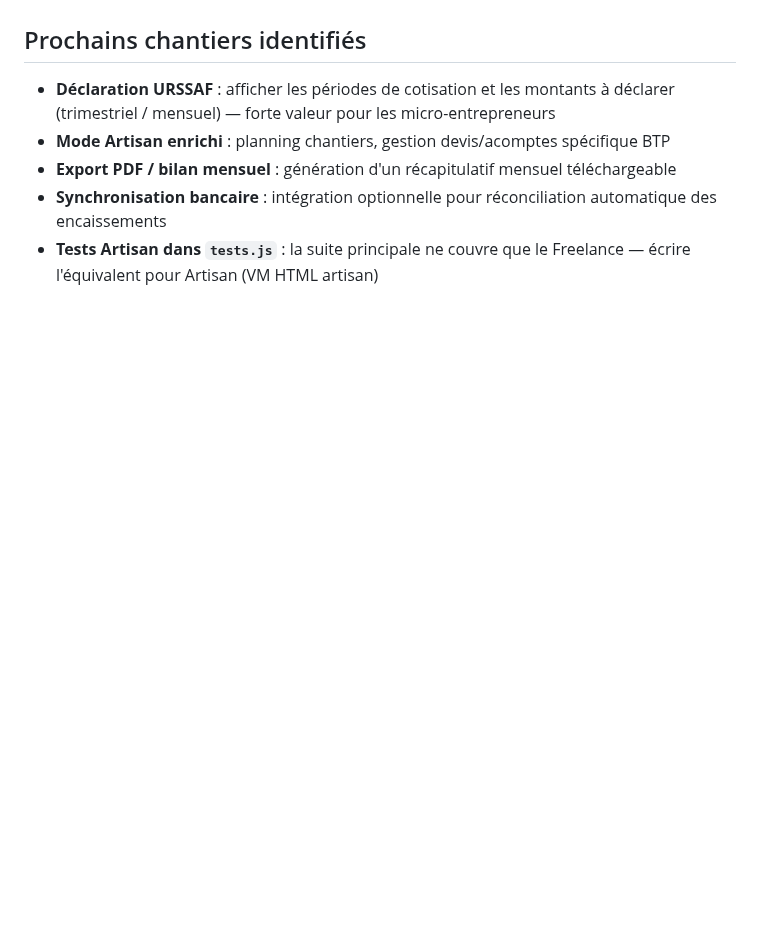
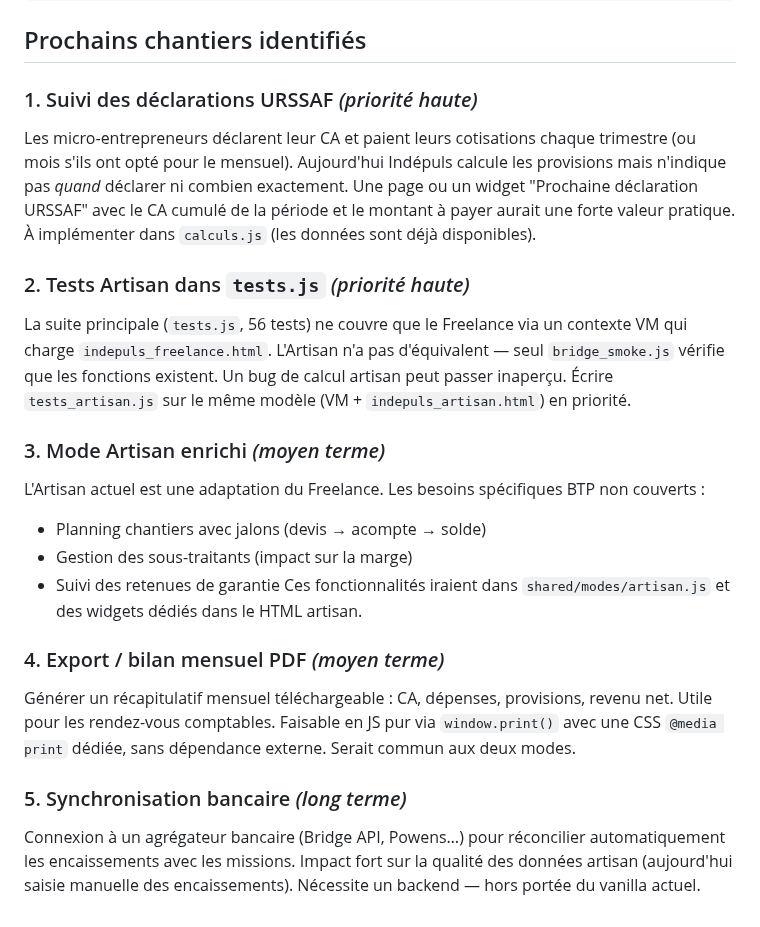
Before and after one commit to indepuls/indepuls, a Markdown page: CLAUDE.md, the part around one of its changes. Rendered like a GitHub page; blank space fills up the shorter version.

```diff
--- a/CLAUDE.md
+++ b/CLAUDE.md
@@ -312,8 +340,21 @@ ARCH_INSIGHT_GENERATORS       // tableau extensible pour futures analyses (sourc
 
 ## Prochains chantiers identifiés
 
-- **Déclaration URSSAF** : afficher les périodes de cotisation et les montants à déclarer (trimestriel / mensuel) — forte valeur pour les micro-entrepreneurs
-- **Mode Artisan enrichi** : planning chantiers, gestion devis/acomptes spécifique BTP
-- **Export PDF / bilan mensuel** : génération d'un récapitulatif mensuel téléchargeable
-- **Synchronisation bancaire** : intégration optionnelle pour réconciliation automatique des encaissements
-- **Tests Artisan dans `tests.js`** : la suite principale ne couvre que le Freelance — écrire l'équivalent pour Artisan (VM HTML artisan)
+### 1. Suivi des déclarations URSSAF *(priorité haute)*
+Les micro-entrepreneurs déclarent leur CA et paient leurs cotisations chaque trimestre (ou mois s'ils ont opté pour le mensuel). Aujourd'hui Indépuls calcule les provisions mais n'indique pas *quand* déclarer ni combien exactement. Une page ou un widget "Prochaine déclaration URSSAF" avec le CA cumulé de la période et le montant à payer aurait une forte valeur pratique. À implémenter dans `calculs.js` (les données sont déjà disponibles).
+
+### 2. Tests Artisan dans `tests.js` *(priorité haute)*
+La suite principale (`tests.js`, 56 tests) ne couvre que le Freelance via un contexte VM qui charge `indepuls_freelance.html`. L'Artisan n'a pas d'équivalent — seul `bridge_smoke.js` vérifie que les fonctions existent. Un bug de calcul artisan peut passer inaperçu. Écrire `tests_artisan.js` sur le même modèle (VM + `indepuls_artisan.html`) en priorité.
+
+### 3. Mode Artisan enrichi *(moyen terme)*
+L'Artisan actuel est une adaptation du Freelance. Les besoins spécifiques BTP non couverts :
+- Planning chantiers avec jalons (devis → acompte → solde)
+- Gestion des sous-traitants (impact sur la marge)
+- Suivi des retenues de garantie
+Ces fonctionnalités iraient dans `shared/modes/artisan.js` et des widgets dédiés dans le HTML artisan.
+
+### 4. Export / bilan mensuel PDF *(moyen terme)*
+Générer un récapitulatif mensuel téléchargeable : CA, dépenses, provisions, revenu net. Utile pour les rendez-vous comptables. Faisable en JS pur via `window.print()` avec une CSS `@media print` dédiée, sans dépendance externe. Serait commun aux deux modes.
+
+### 5. Synchronisation bancaire *(long terme)*
+Connexion à un agrégateur bancaire (Bridge API, Powens…) pour réconcilier automatiquement les encaissements avec les missions. Impact fort sur la qualité des données artisan (aujourd'hui saisie manuelle des encaissements). Nécessite un backend — hors portée du vanilla actuel.
```
Also changed, not shown: other parts of CLAUDE.md (+35 -7 lines).
